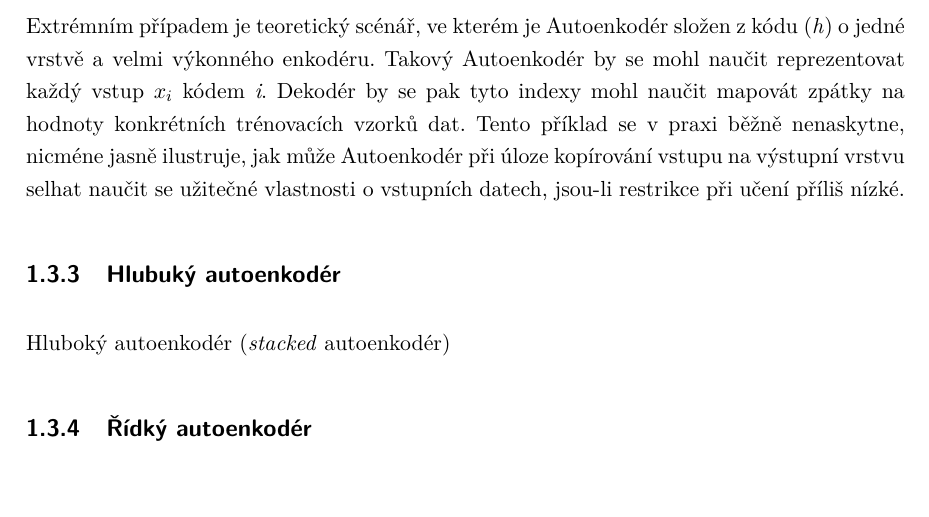
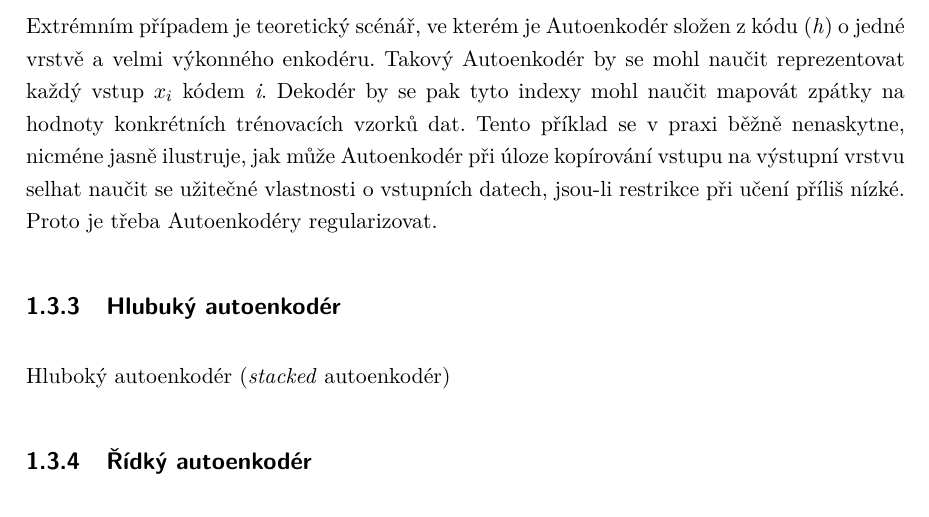
Before and after one commit to faltysad/bachelor-thesis-text, a LaTeX thesis (thesis.tex, which reads sections/01_vyhodiska_variacniho_autoenkoderu/03_autoenkoder.tex): part of page 15 of 24, cut so that both start at the same text, the shorter picture padded with empty space. Compiled offline with pdfLaTeX.

```diff
--- a/sections/01_vyhodiska_variacniho_autoenkoderu/03_autoenkoder.tex
+++ b/sections/01_vyhodiska_variacniho_autoenkoderu/03_autoenkoder.tex
@@ -102,6 +102,7 @@
 Dekodér by se pak tyto indexy mohl naučit mapovát zpátky na hodnoty konkrétních trénovacích vzorků dat.
 Tento příklad se v praxi běžně nenaskytne, nicméne jasně ilustruje,
 jak může Autoenkodér při úloze kopírování vstupu na výstupní vrstvu selhat naučit se užitečné vlastnosti o vstupních datech, jsou-li restrikce při učení příliš nízké.
+Proto je třeba Autoenkodéry regularizovat.
 
 \subsection{Hlubuký autoenkodér}
 Hluboký autoenkodér (\emph{stacked} autoenkodér)
```
Also changed, not shown: thesis.pdf.
